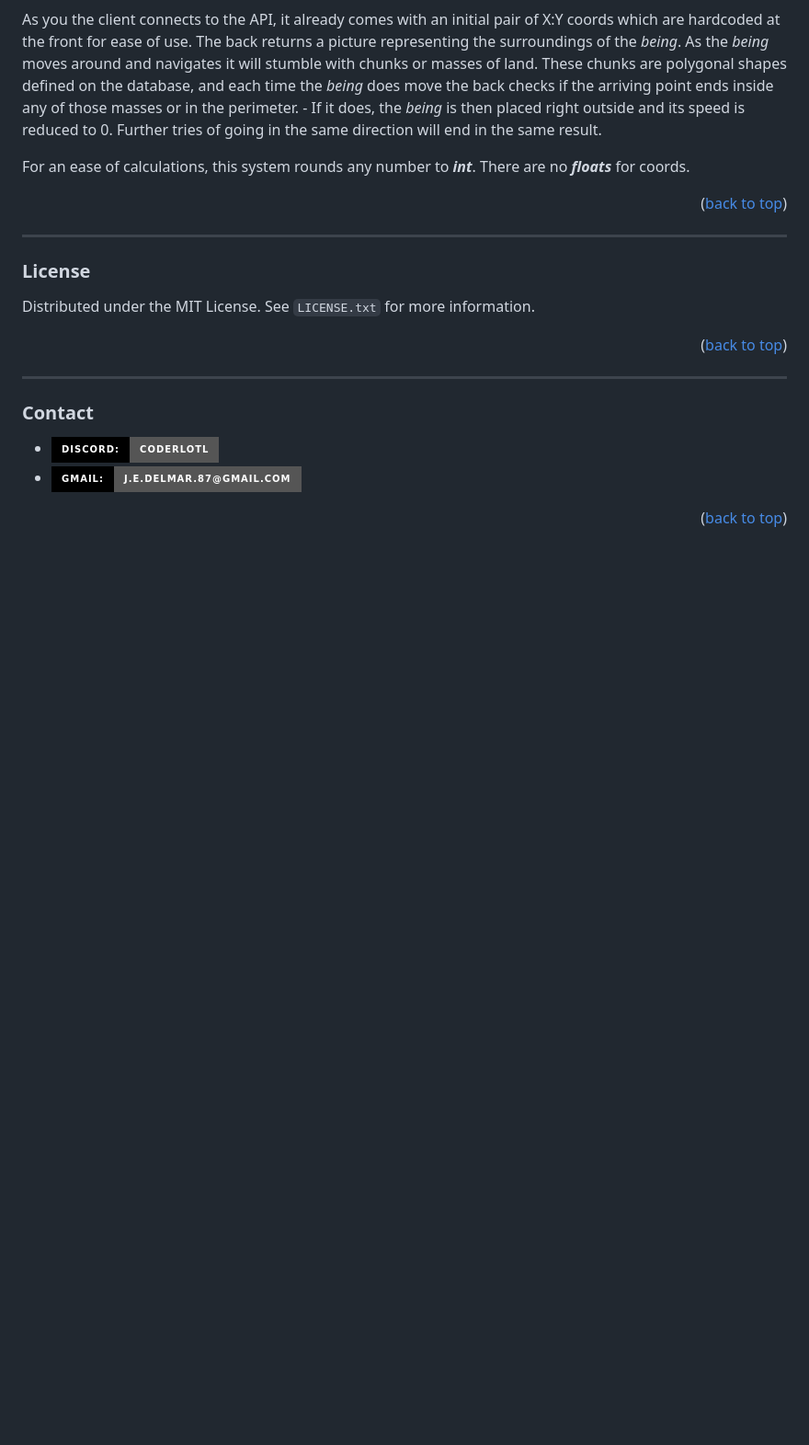
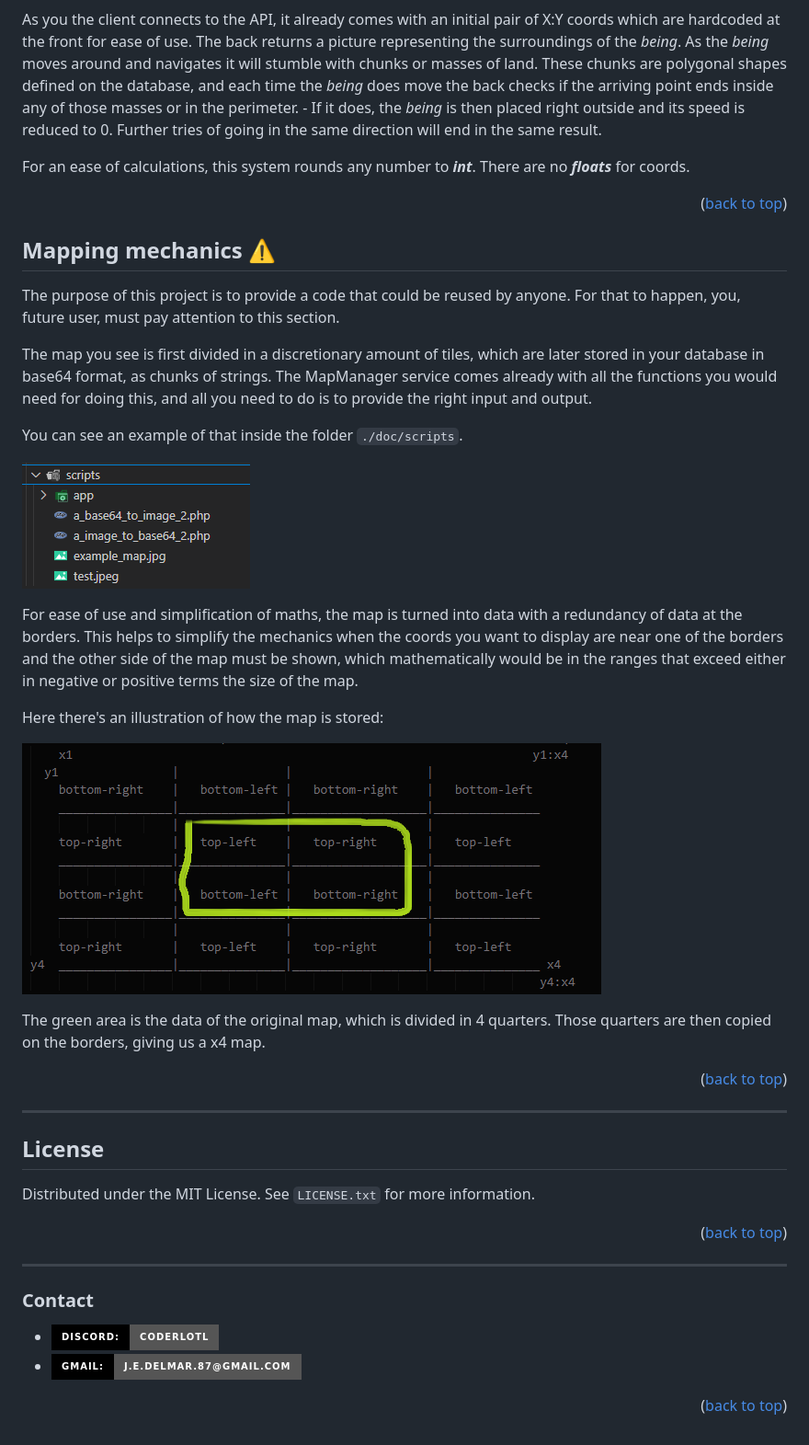
Before and after one commit to CoderLotl/Map_Project, a Markdown page: README.md, the part around the change printed below. Shown: that part at 92% size. Rendered like a GitHub page; pictures changed too: readme_assets/pic1.png (added), readme_assets/pic2.png (added); badges without logos; blank space fills up the shorter version.

```diff
--- a/README.md
+++ b/README.md
@@ -113,9 +113,29 @@ For an ease of calculations, this system rounds any number to ***int***. There a
 
 <p align="right">(<a href="#readme-top">back to top</a>)</p>
 
+## Mapping mechanics :warning:
+
+The purpose of this project is to provide a code that could be reused by anyone. For that to happen, you, future user, must pay attention to this section.
+
+The map you see is first divided in a discretionary amount of tiles, which are later stored in your database in base64 format, as chunks of strings. The MapManager service comes already with all the functions you would need for doing this, and all you need to do is to provide the right input and output.
+
+You can see an example of that inside the folder `./doc/scripts`.
+
+![](./readme_assets/pic1.png)
+
+For ease of use and simplification of maths, the map is turned into data with a redundancy of data at the borders. This helps to simplify the mechanics when the coords you want to display are near one of the borders and the other side of the map must be shown, which mathematically would be in the ranges that exceed either in negative or positive terms the size of the map.
+
+Here there's an illustration of how the map is stored:
+
+![](./readme_assets/pic2.png)
+
+The green area is the data of the original map, which is divided in 4 quarters. Those quarters are then copied on the borders, giving us a x4 map.
+
+<p align="right">(<a href="#readme-top">back to top</a>)</p>
+
 ---
 
-### License
+## License
 
 Distributed under the MIT License. See `LICENSE.txt` for more information.
 
```
Also changed, not shown: other parts of README.md (+5 -5 lines).
